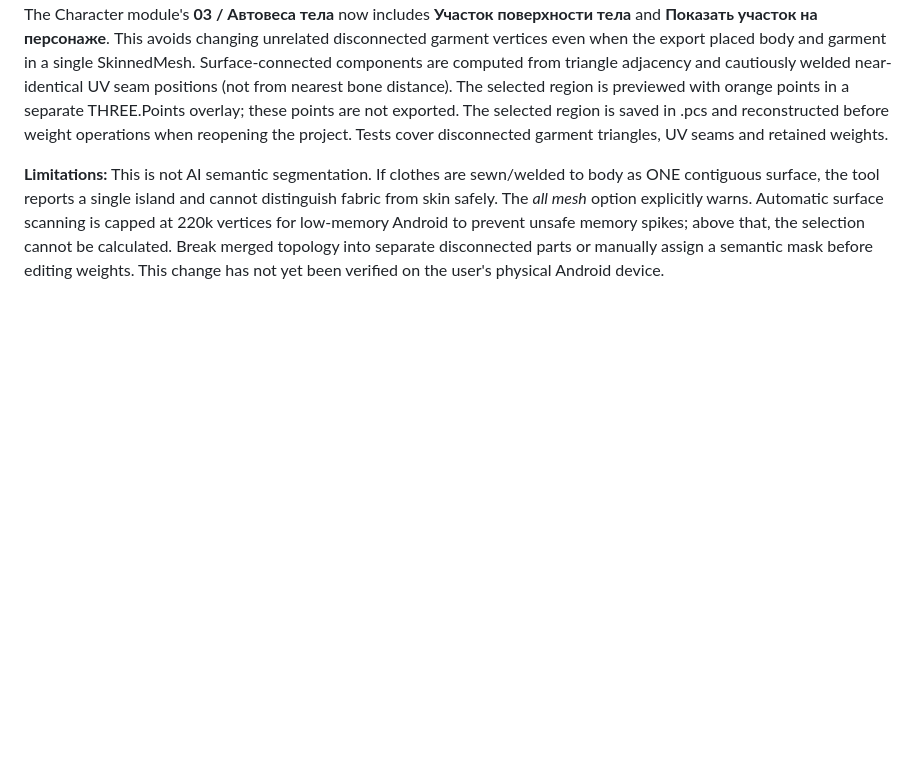
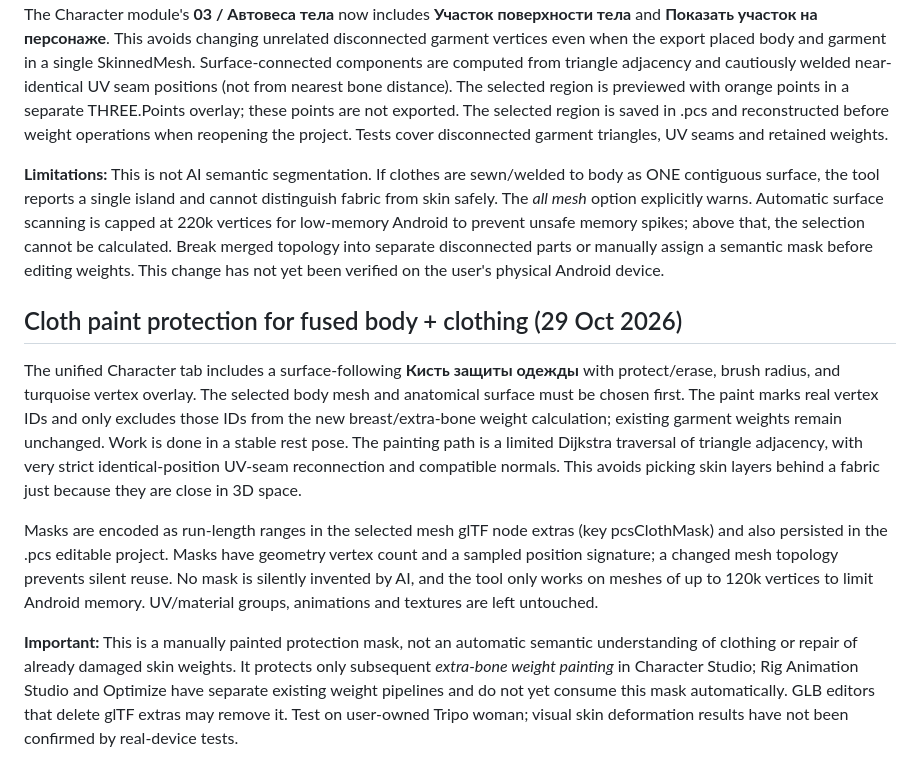
Before and after one commit to RayZenGreallyzzz/AnimRetargetAndroid, a Markdown page: integration/README.md, the part around the change. Drawn GitHub-style; blank space fills up the shorter version.

Commit message:
Document experimental cloth paint protection, GLB mask metadata and limits

```diff
--- a/integration/README.md
+++ b/integration/README.md
@@ -134,3 +134,11 @@ The Optimizer tab still offers bind-pose capsules, a conservative skin-weight pr
 The Character module's **03 / Автовеса тела** now includes **Участок поверхности тела** and **Показать участок на персонаже**. This avoids changing unrelated disconnected garment vertices even when the export placed body and garment in a single SkinnedMesh. Surface-connected components are computed from triangle adjacency and cautiously welded near-identical UV seam positions (not from nearest bone distance). The selected region is previewed with orange points in a separate THREE.Points overlay; these points are not exported. The selected region is saved in .pcs and reconstructed before weight operations when reopening the project. Tests cover disconnected garment triangles, UV seams and retained weights.
 
 **Limitations:** This is not AI semantic segmentation. If clothes are sewn/welded to body as ONE contiguous surface, the tool reports a single island and cannot distinguish fabric from skin safely. The *all mesh* option explicitly warns. Automatic surface scanning is capped at 220k vertices for low-memory Android to prevent unsafe memory spikes; above that, the selection cannot be calculated. Break merged topology into separate disconnected parts or manually assign a semantic mask before editing weights. This change has not yet been verified on the user's physical Android device.
+
+
+## Cloth paint protection for fused body + clothing (29 Oct 2026)
+The unified Character tab includes a surface-following **Кисть защиты одежды** with protect/erase, brush radius, and turquoise vertex overlay. The selected body mesh and anatomical surface must be chosen first. The paint marks real vertex IDs and only excludes those IDs from the new breast/extra-bone weight calculation; existing garment weights remain unchanged. Work is done in a stable rest pose. The painting path is a limited Dijkstra traversal of triangle adjacency, with very strict identical-position UV-seam reconnection and compatible normals. This avoids picking skin layers behind a fabric just because they are close in 3D space.
+
+Masks are encoded as run-length ranges in the selected mesh glTF node extras (key pcsClothMask) and also persisted in the .pcs editable project. Masks have geometry vertex count and a sampled position signature; a changed mesh topology prevents silent reuse. No mask is silently invented by AI, and the tool only works on meshes of up to 120k vertices to limit Android memory. UV/material groups, animations and textures are left untouched.
+
+**Important:** This is a manually painted protection mask, not an automatic semantic understanding of clothing or repair of already damaged skin weights. It protects only subsequent *extra-bone weight painting* in Character Studio; Rig Animation Studio and Optimize have separate existing weight pipelines and do not yet consume this mask automatically. GLB editors that delete glTF extras may remove it. Test on user-owned Tripo woman; visual skin deformation results have not been confirmed by real-device tests.
```
